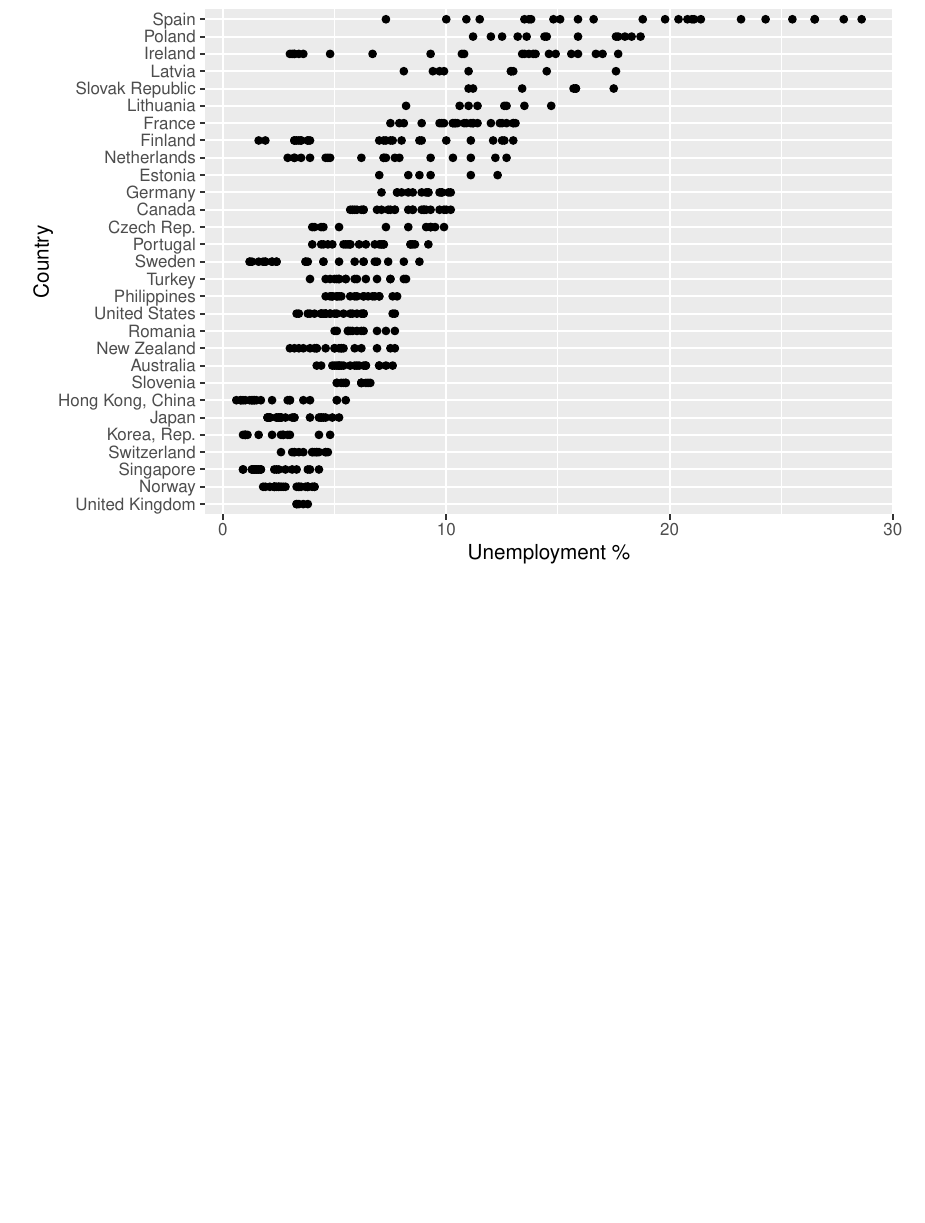
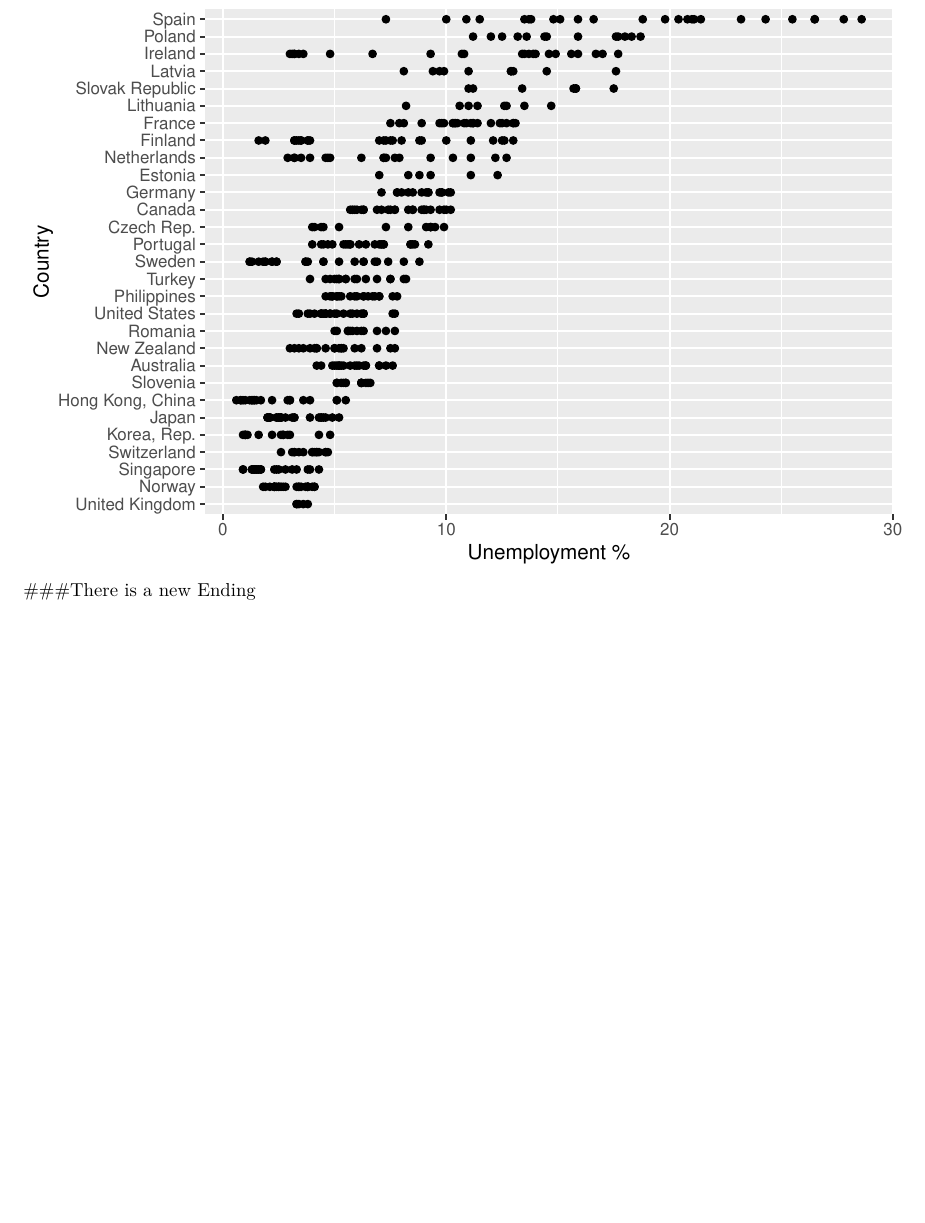
Before and after one commit to MdmeCurie/Gapminder, an R Markdown document (Gapminder_PS1.Rmd): part of page 33 of 33, cut so that both start at the same text, the shorter picture padded with empty space. Rendered offline with R 4.5, knitr and Pandoc, then LaTeX, with nearby package versions; code that draws random numbers runs with fixed seeds of ours; some code elsewhere in the file could not run offline.

Commit message:
Add files via upload
Test of new version upload

````diff
--- a/Gapminder_PS1.Rmd
+++ b/Gapminder_PS1.Rmd
@@ -284,3 +284,4 @@ ggplot(acountry2, aes(y=country3, x=unemployed))+
   geom_point(stat="identity")+
   ggtitle("Unemployment Organized by mean/max/min")
 ```
+###There is a new Ending
````
